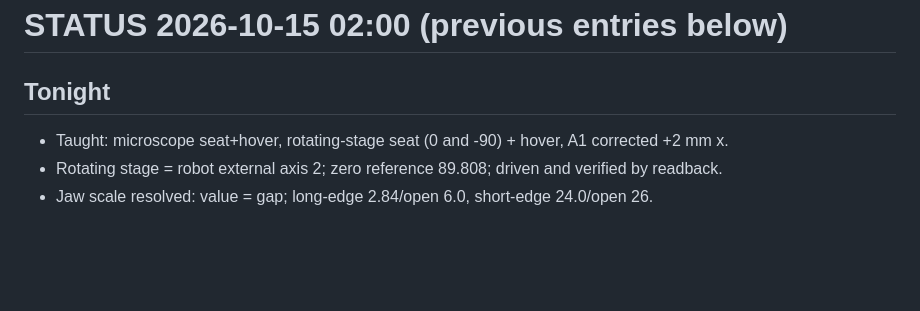
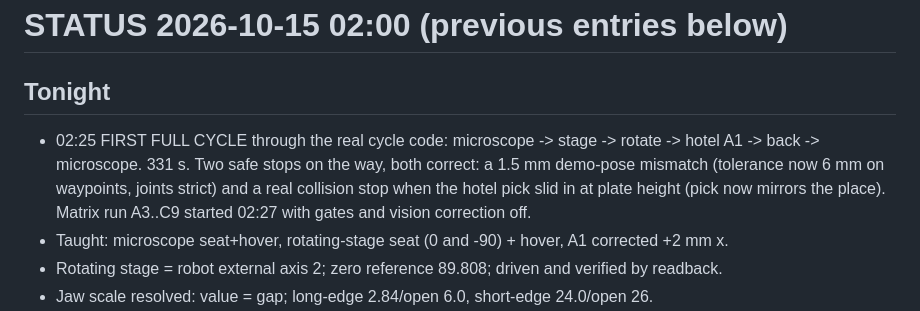
Before and after one commit to maragall/hcs-workcell, a Markdown page: STATUS.md, the part around the change. Rendered like a GitHub page; blank space fills up the shorter version.

Commit message:
STATUS: first full cycle complete; matrix started

```diff
--- a/STATUS.md
+++ b/STATUS.md
@@ -1,6 +1,7 @@
 # STATUS 2026-10-15 02:00 (previous entries below)
 
 ## Tonight
+- 02:25 FIRST FULL CYCLE through the real cycle code: microscope -> stage -> rotate -> hotel A1 -> back -> microscope. 331 s. Two safe stops on the way, both correct: a 1.5 mm demo-pose mismatch (tolerance now 6 mm on waypoints, joints strict) and a real collision stop when the hotel pick slid in at plate height (pick now mirrors the place). Matrix run A3..C9 started 02:27 with gates and vision correction off.
 - Taught: microscope seat+hover, rotating-stage seat (0 and -90) + hover, A1 corrected +2 mm x.
 - Rotating stage = robot external axis 2; zero reference 89.808; driven and verified by readback.
 - Jaw scale resolved: value = gap; long-edge 2.84/open 6.0, short-edge 24.0/open 26.
```
